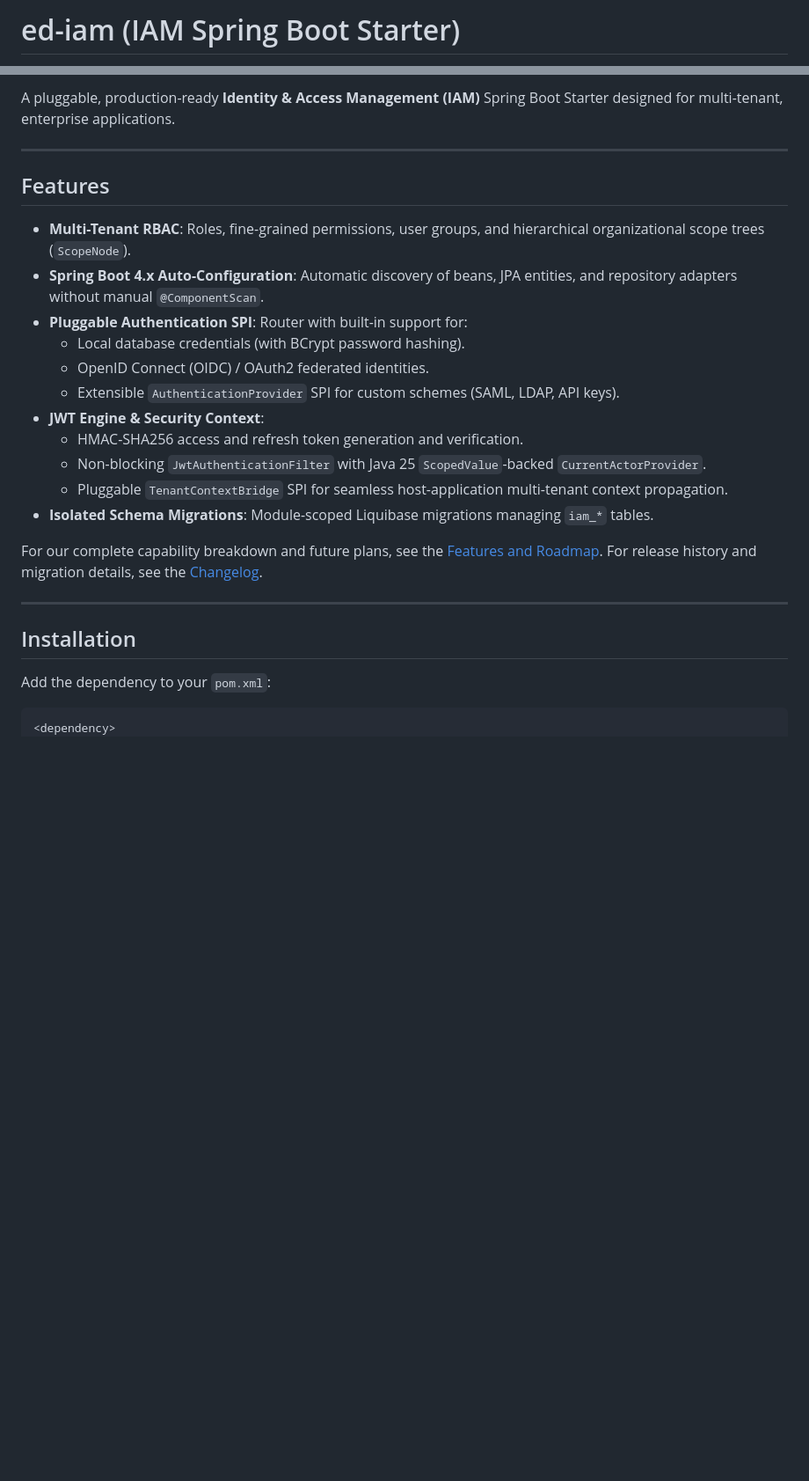
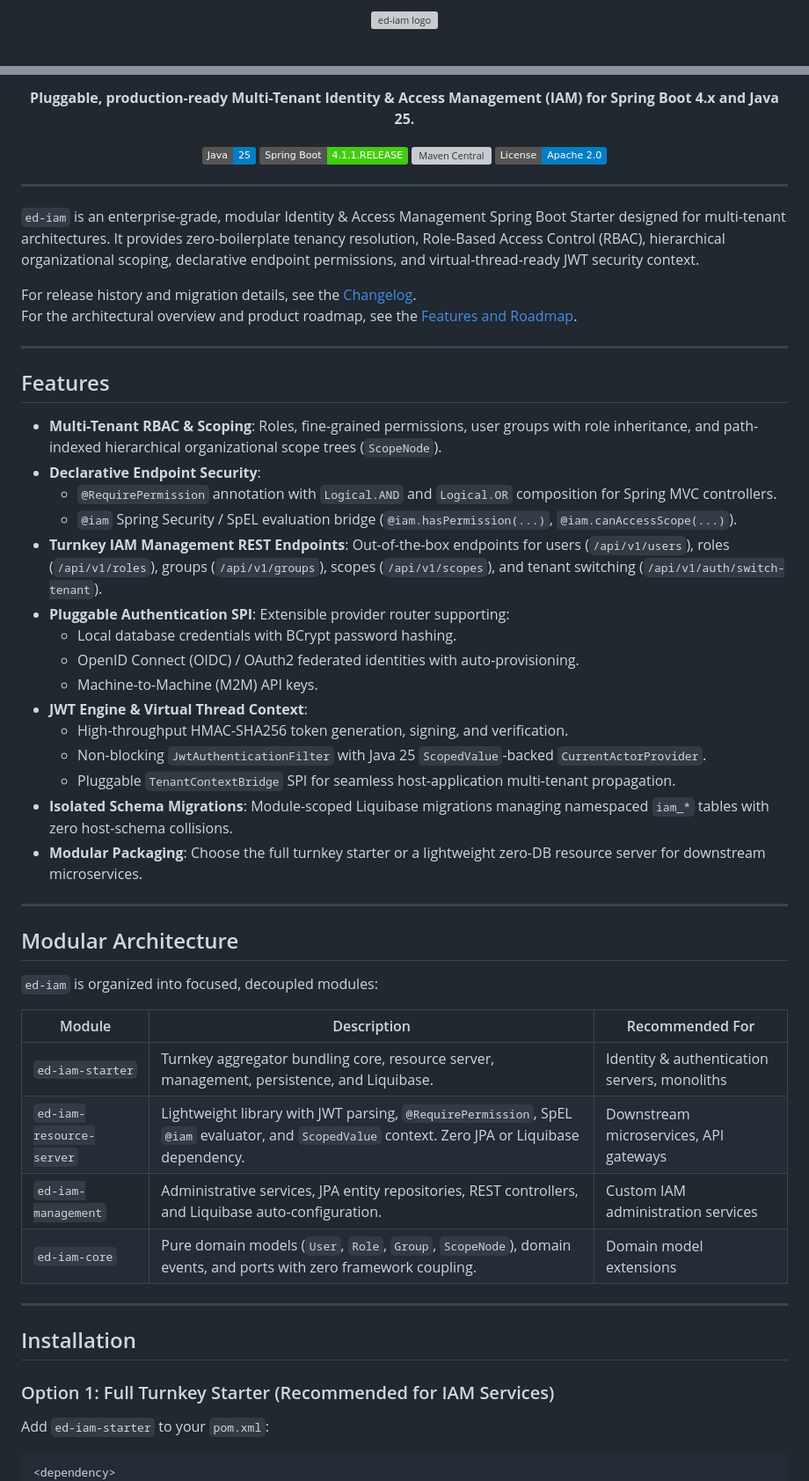
Before and after one commit to edmaputra/ed-iam, a Markdown page: README.md, 2 parts joined by grey strips. Shown at 88% size. GitHub-like rendering; badges without logos; blank space fills up the shorter version; grey boxes are pictures that could not be loaded.

````diff
--- a/README.md
+++ b/README.md
@@ -1,2 +1,4 @@
-# ed-iam (IAM Spring Boot Starter)
+<p align="center">
+  <img src="docs/assets/ed-iam-icon.svg" width="128" height="128" alt="ed-iam logo" />
+</p>
 
@@ -5,30 +6,62 @@
 
-A pluggable, production-ready **Identity & Access Management (IAM)** Spring Boot Starter designed for multi-tenant, enterprise applications.
+<p align="center">
+  <strong>Pluggable, production-ready Multi-Tenant Identity &amp; Access Management (IAM) for Spring Boot 4.x and Java 25.</strong>
+</p>
+
+<p align="center">
+  <a href="https://openjdk.org/projects/jdk/25/"><img src="https://img.shields.io/badge/Java-25-blue.svg" alt="Java 25" /></a>
+  <a href="https://spring.io/projects/spring-boot"><img src="https://img.shields.io/badge/Spring%20Boot-4.1.1.RELEASE-brightgreen.svg" alt="Spring Boot 4.1.1" /></a>
+  <a href="https://central.sonatype.com/artifact/io.github.edmaputra/ed-iam"><img src="https://img.shields.io/maven-central/v/io.github.edmaputra/ed-iam.svg" alt="Maven Central" /></a>
+  <a href="LICENSE"><img src="https://img.shields.io/badge/License-Apache%202.0-blue.svg" alt="License" /></a>
+</p>
+
+---
+
+`ed-iam` is an enterprise-grade, modular Identity &amp; Access Management Spring Boot Starter designed for multi-tenant architectures. It provides zero-boilerplate tenancy resolution, Role-Based Access Control (RBAC), hierarchical organizational scoping, declarative endpoint permissions, and virtual-thread-ready JWT security context.
+
+For release history and migration details, see the [Changelog](CHANGELOG.md).
+For the architectural overview and product roadmap, see the [Features and Roadmap](docs/features-and-roadmap.md).
 
 ---
 
 ## Features
 
-- **Multi-Tenant RBAC**: Roles, fine-grained permissions, user groups, and hierarchical organizational scope trees (`ScopeNode`).
-- **Spring Boot 4.x Auto-Configuration**: Automatic discovery of beans, JPA entities, and repository adapters without manual `@ComponentScan`.
-- **Pluggable Authentication SPI**: Router with built-in support for:
-  - Local database credentials (with BCrypt password hashing).
-  - OpenID Connect (OIDC) / OAuth2 federated identities.
-  - Extensible `AuthenticationProvider` SPI for custom schemes (SAML, LDAP, API keys).
-- **JWT Engine & Security Context**:
-  - HMAC-SHA256 access and refresh token generation and verification.
+- **Multi-Tenant RBAC &amp; Scoping**: Roles, fine-grained permissions, user groups with role inheritance, and path-indexed hierarchical organizational scope trees (`ScopeNode`).
+- **Declarative Endpoint Security**:
+  - `@RequirePermission` annotation with `Logical.AND` and `Logical.OR` composition for Spring MVC controllers.
+  - `@iam` Spring Security / SpEL evaluation bridge (`@iam.hasPermission(...)`, `@iam.canAccessScope(...)`).
+- **Turnkey IAM Management REST Endpoints**: Out-of-the-box endpoints for users (`/api/v1/users`), roles (`/api/v1/roles`), groups (`/api/v1/groups`), scopes (`/api/v1/scopes`), and tenant switching (`/api/v1/auth/switch-tenant`).
+- **Pluggable Authentication SPI**: Extensible provider router supporting:
+  - Local database credentials with BCrypt password hashing.
+  - OpenID Connect (OIDC) / OAuth2 federated identities with auto-provisioning.
+  - Machine-to-Machine (M2M) API keys.
+- **JWT Engine &amp; Virtual Thread Context**:
+  - High-throughput HMAC-SHA256 token generation, signing, and verification.
   - Non-blocking `JwtAuthenticationFilter` with Java 25 `ScopedValue`-backed `CurrentActorProvider`.
-  - Pluggable `TenantContextBridge` SPI for seamless host-application multi-tenant context propagation.
-- **Isolated Schema Migrations**: Module-scoped Liquibase migrations managing `iam_*` tables.
+  - Pluggable `TenantContextBridge` SPI for seamless host-application multi-tenant propagation.
+- **Isolated Schema Migrations**: Module-scoped Liquibase migrations managing namespaced `iam_*` tables with zero host-schema collisions.
+- **Modular Packaging**: Choose the full turnkey starter or a lightweight zero-DB resource server for downstream microservices.
 
-For our complete capability breakdown and future plans, see the [Features and Roadmap](docs/features-and-roadmap.md).
-For release history and migration details, see the [Changelog](CHANGELOG.md).
+---
+
+## Modular Architecture
+
+`ed-iam` is organized into focused, decoupled modules:
+
+| Module | Description | Recommended For |
+|---|---|---|
+| `ed-iam-starter` | Turnkey aggregator bundling core, resource server, management, persistence, and Liquibase. | Identity &amp; authentication servers, monoliths |
+| `ed-iam-resource-server` | Lightweight library with JWT parsing, `@RequirePermission`, SpEL `@iam` evaluator, and `ScopedValue` context. Zero JPA or Liquibase dependency. | Downstream microservices, API gateways |
+| `ed-iam-management` | Administrative services, JPA entity repositories, REST controllers, and Liquibase auto-configuration. | Custom IAM administration services |
+| `ed-iam-core` | Pure domain models (`User`, `Role`, `Group`, `ScopeNode`), domain events, and ports with zero framework coupling. | Domain model extensions |
 
 ---
 
 ## Installation
 
-Add the dependency to your `pom.xml`:
+### Option 1: Full Turnkey Starter (Recommended for IAM Services)
+
+Add `ed-iam-starter` to your `pom.xml`:
 
 ```xml
 <dependency>
````
Also changed, not shown: other parts of README.md (+75 -15 lines).
